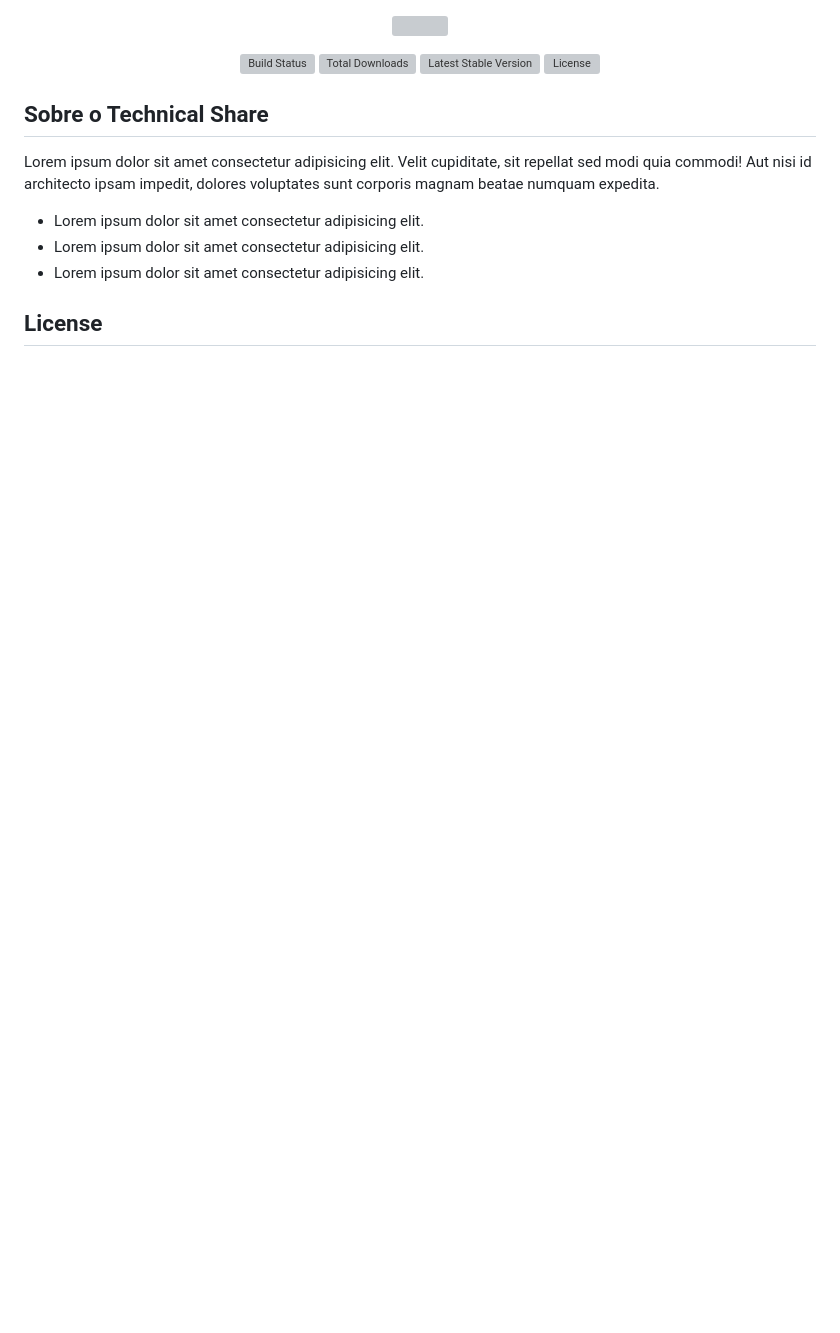
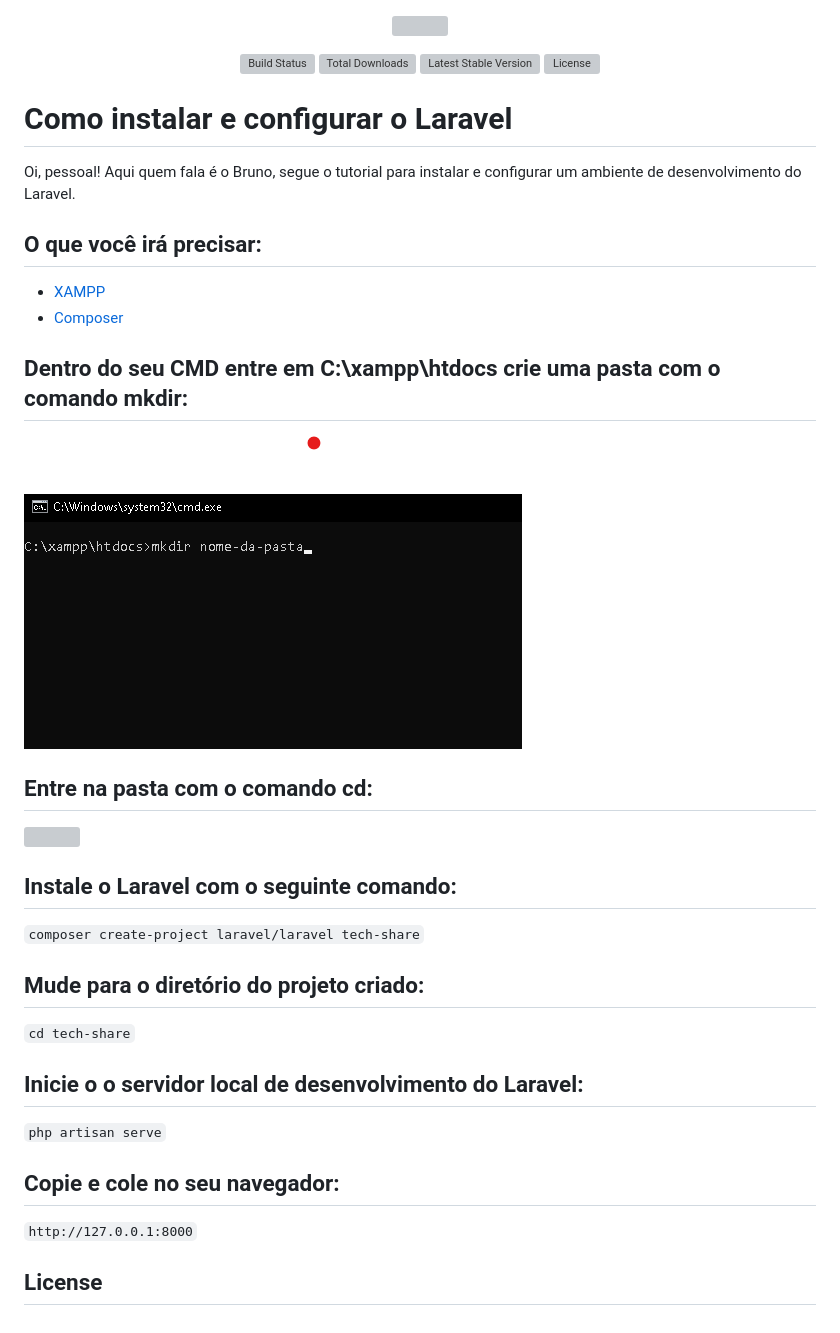
Before and after one commit to brunobash/tech-share, a Markdown page: README.md, the part around the change. Rendered like a GitHub page; pictures changed too: img-tutorial/pasta.png (added); blank space fills up the shorter version; grey boxes are pictures that could not be loaded.

Commit message:
subindo o tutorial de instalção do laravel para a equipe

```diff
--- a/README.md
+++ b/README.md
@@ -7,13 +7,32 @@
 <a href="https://packagist.org/packages/laravel/framework"><img src="https://img.shields.io/packagist/l/laravel/framework" alt="License"></a>
 </p>
 
-## Sobre o Technical Share
+# Como instalar e configurar o Laravel
 
-Lorem ipsum dolor sit amet consectetur adipisicing elit. Velit cupiditate, sit repellat sed modi quia commodi! Aut nisi id architecto ipsam impedit, dolores voluptates sunt corporis magnam beatae numquam expedita.
+Oi, pessoal! Aqui quem fala é o Bruno, segue o tutorial para instalar e configurar um ambiente de desenvolvimento do Laravel.
 
-- Lorem ipsum dolor sit amet consectetur adipisicing elit.
-- Lorem ipsum dolor sit amet consectetur adipisicing elit.
-- Lorem ipsum dolor sit amet consectetur adipisicing elit.
+## O que você irá precisar:
+- <a href="https://www.apachefriends.org/pt_br/index.html">XAMPP</a>
+- <a href="https://getcomposer.org/download/">Composer</a>
+## Dentro do seu CMD entre em C:\xampp\htdocs crie uma pasta com o comando mkdir: <br>
+<img src="./img-tutorial/pasta.png">
+
+## Entre na pasta com o comando cd:<br>
+<img src="./img-tutorial/entrar na pasta.png">
+
+## Instale o Laravel com o seguinte comando:<br>
+`composer create-project laravel/laravel tech-share`
+
+## Mude para o diretório do projeto criado:
+`cd tech-share`
+
+## Inicie o o servidor local de desenvolvimento do Laravel:
+`php artisan serve`
+
+## Copie e cole no seu navegador:
+`http://127.0.0.1:8000`
+
+
 
 
 ## License
```
